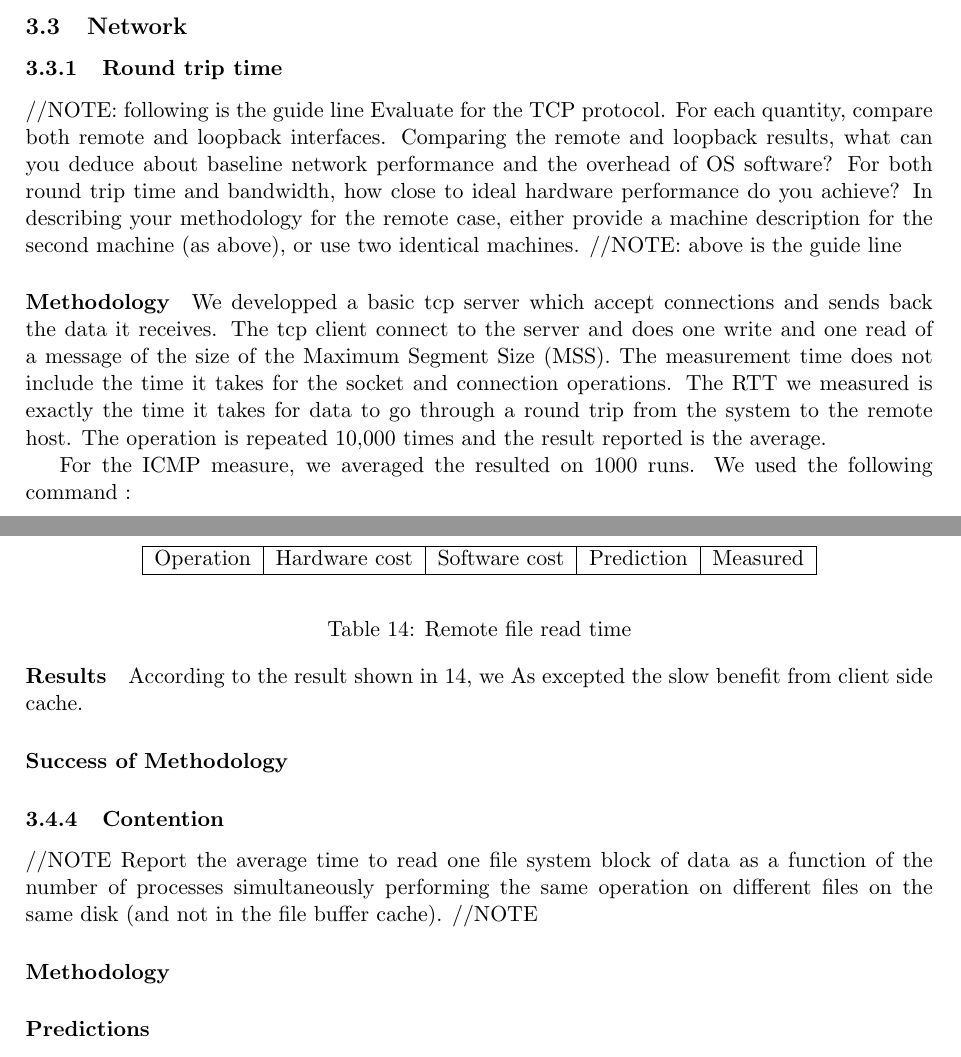
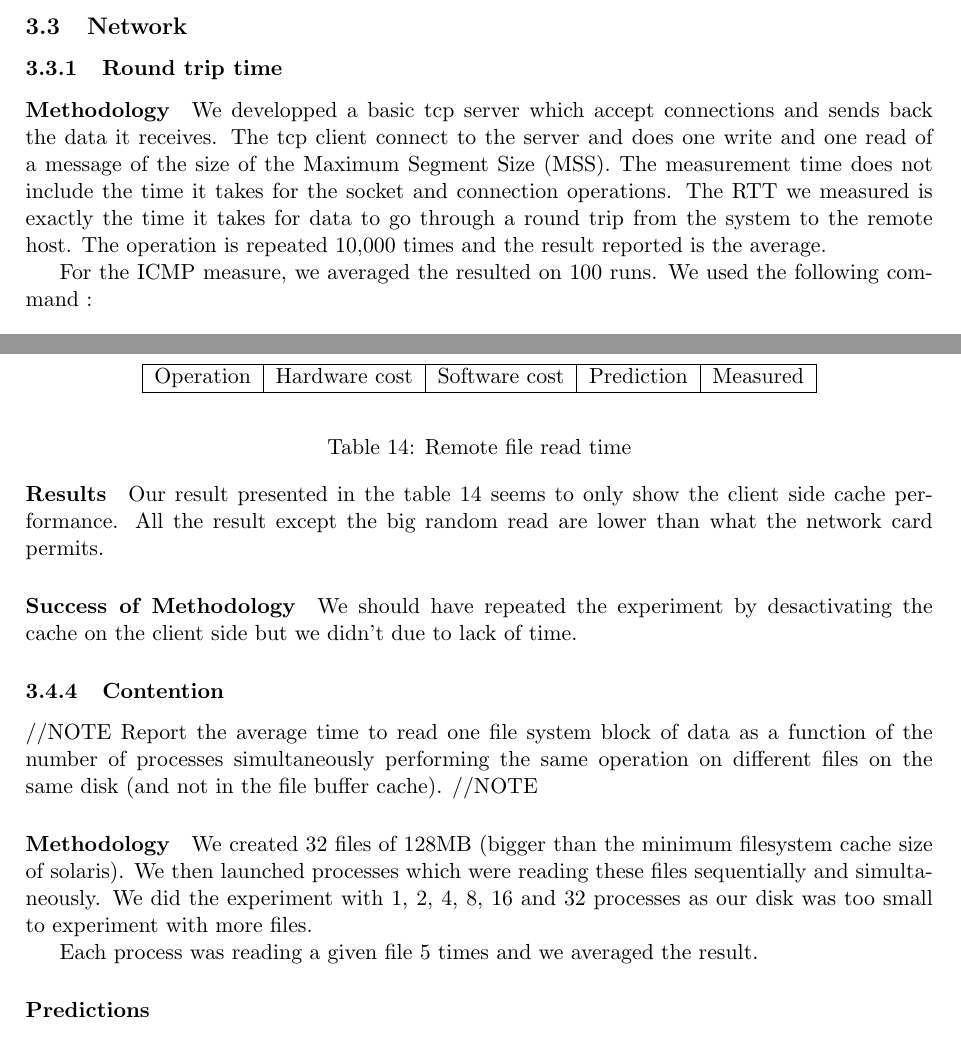
Before and after one commit to NoKriK/CSE221, a LaTeX thesis (report/src/system-measurement-project.tex, which reads report/src/experiments-filesystem.tex, report/src/experiments-network.tex): two parts of pages 13 and 19 of 23, joined at a grey line, cut so that both start at the same text. Compiled offline with pdfLaTeX.

Commit message:
Network perf

```diff
--- a/report/src/experiments-filesystem.tex
+++ b/report/src/experiments-filesystem.tex
@@ -259,10 +259,14 @@ Operation & Hardware cost & Software cost & Prediction & Measured \\
 \caption{Remote file read time\label{tab:remote-file-access}}
 \end{table}
 
-According to the result shown in \ref{tab:remote-file-access}, we
-As excepted the slow benefit from client side cache.
+Our result presented in the table \ref{tab:remote-file-access} seems to only
+show the client side cache performance.
+All the result except the big random read are lower than what the network card
+permits.
+
 \paragraph{Success of Methodology}
-
+We should have repeated the experiment by desactivating the cache on the client
+side but we didn't due to lack of time.
 
 
 \subsubsection{Contention}
@@ -271,8 +275,18 @@ Report the average time to read one file system block of data as a function of t
 //NOTE
 
 \paragraph{Methodology}
+We created 32 files of 128MB (bigger than the minimum filesystem cache size of
+solaris).
+We then launched processes which were reading these files sequentially and
+simultaneously.
+We did the experiment with 1, 2, 4, 8, 16 and 32 processes as our disk was too
+small to experiment with more files.
+
+Each process was reading a given file 5 times and we averaged the result.
 
 \paragraph{Predictions}
+
+
 \paragraph{Results}
 \begin{table}
 \begin{center}
--- a/report/src/experiments-network.tex
+++ b/report/src/experiments-network.tex
@@ -3,9 +3,9 @@
 
 \subsubsection{Round trip time}
 
-//NOTE: following is the guide line
-Evaluate for the TCP protocol. For each quantity, compare both remote and loopback interfaces. Comparing the remote and loopback results, what can you deduce about baseline network performance and the overhead of OS software? For both round trip time and bandwidth, how close to ideal hardware performance do you achieve? In describing your methodology for the remote case, either provide a machine description for the second machine (as above), or use two identical machines.
-//NOTE: above is the guide line
+%//NOTE: following is the guide line
+%Evaluate for the TCP protocol. For each quantity, compare both remote and loopback interfaces. Comparing the remote and loopback results, what can you deduce about baseline network performance and the overhead of OS software? For both round trip time and bandwidth, how close to ideal hardware performance do you achieve? In describing your methodology for the remote case, either provide a machine description for the second machine (as above), or use two identical machines.
+%//NOTE: above is the guide line
 
 \paragraph{Methodology}
 We developped a basic tcp server which accept connections and sends back the
@@ -17,6 +17,6 @@ connection operations.
 The RTT we measured is exactly the time it takes for data to go through a round trip from the system to the remote host.
 The operation is repeated 10,000 times and the result reported is the average.
 
-For the ICMP measure, we averaged the resulted on 1000 runs.
+For the ICMP measure, we averaged the resulted on 100 runs.
 We used the following command :
 \begin{verbatim}
@@ -26,7 +26,6 @@ ping -n -s 127.0.0.1 1400 1000
 The second machine is described in the Appendix \ref{sec:app-remotehost}.
 
 \paragraph{Predictions}
-
 The packet will produce at least 1 context switch on each equipment it goes
 through.
 A context switch on Solaris cost around 100,000 cycles, this
```
Also changed, not shown: report/src/experiments-network.tex (20 more changed lines).
